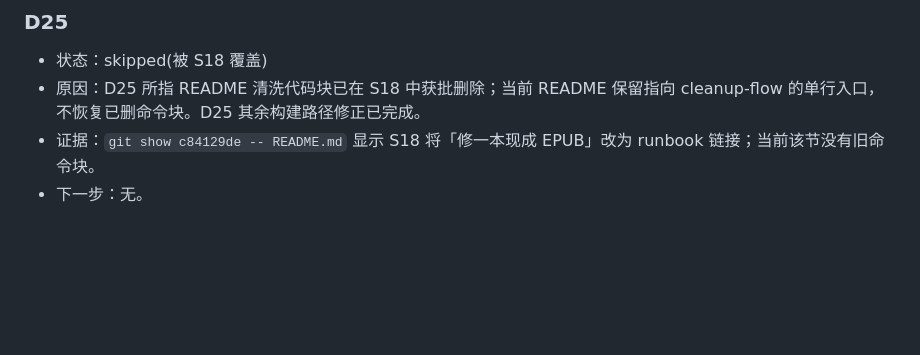
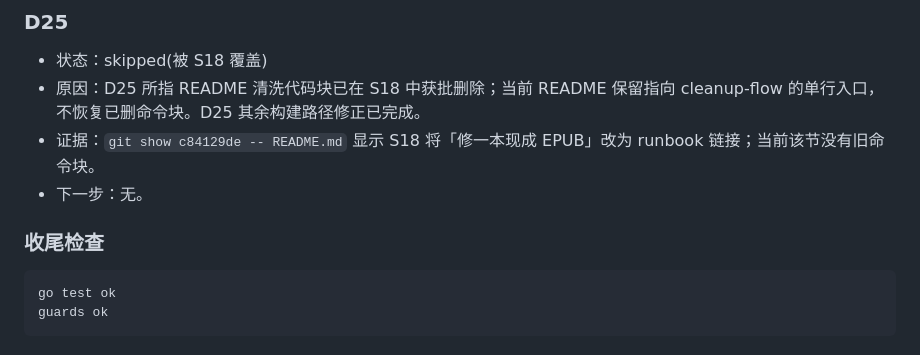
Before and after one commit to liyafly/epub-handbook, a Markdown page: work/review-20260929/RESULTS.md, the part around the change. Drawn GitHub-style; blank space fills up the shorter version.

Commit message:
docs(review): record final closeout checks
Verified:
- Task trailer and task-ID inventory based at 726ce18: no missing records.
- Clean checkout go build ./...: exit 0.
- Clean checkout go test -count=1 ./...: go test ok (exit 0).
- Clean checkout go test ./internal/archguard/ ./internal/docguard/: guards ok (exit 0).
- git diff --check: exit 0; git status --short: empty.

Review-Task: closeout

````diff
--- a/work/review-20260929/RESULTS.md
+++ b/work/review-20260929/RESULTS.md
@@ -98,3 +98,10 @@
 - 原因：D25 所指 README 清洗代码块已在 S18 中获批删除；当前 README 保留指向 cleanup-flow 的单行入口，不恢复已删命令块。D25 其余构建路径修正已完成。
 - 证据：`git show c84129de -- README.md` 显示 S18 将「修一本现成 EPUB」改为 runbook 链接；当前该节没有旧命令块。
 - 下一步：无。
+
+### 收尾检查
+
+```
+go test ok
+guards ok
+```
````
